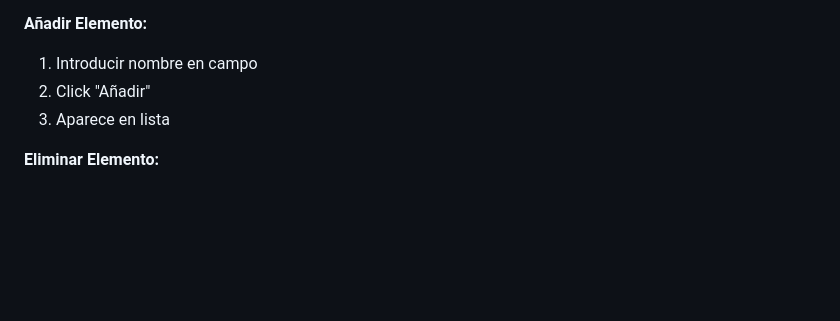
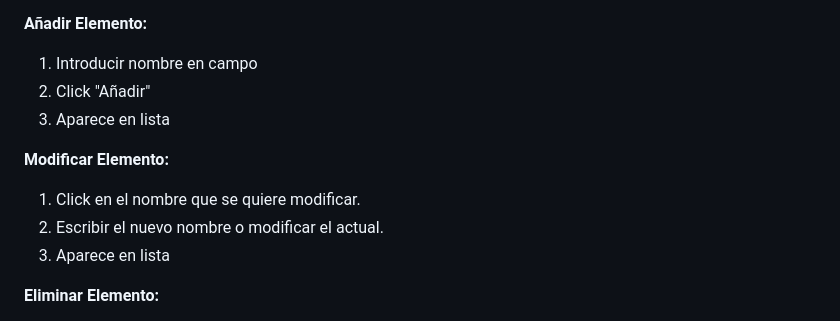
Before and after one commit to juancarsu/supplier_app, a Markdown page: README.md, the part around the change. Drawn GitHub-style; blank space fills up the shorter version.

Commit message:
Update README.md
Se añade funcionalidad de modificar elementos auxiliares.

```diff
--- a/README.md
+++ b/README.md
@@ -433,6 +433,11 @@ Permite gestionar listas desplegables del sistema:
 2. Click "Añadir"
 3. Aparece en lista
 
+**Modificar Elemento:**
+1. Click en el nombre que se quiere modificar.
+2. Escribir el nuevo nombre o modificar el actual.
+3. Aparece en lista
+
 **Eliminar Elemento:**
 1. Click en botón `×` rojo
 2. Confirmar
```
